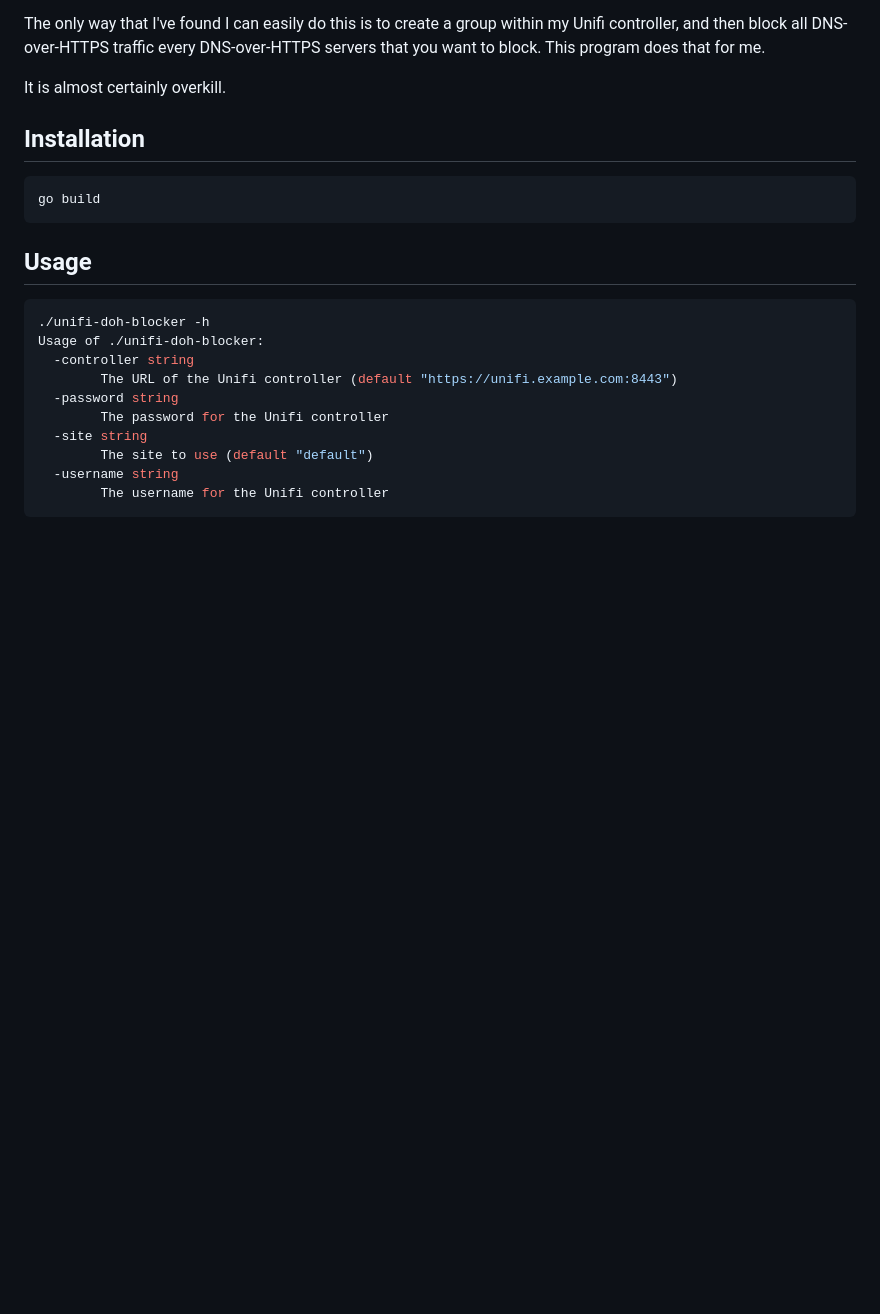
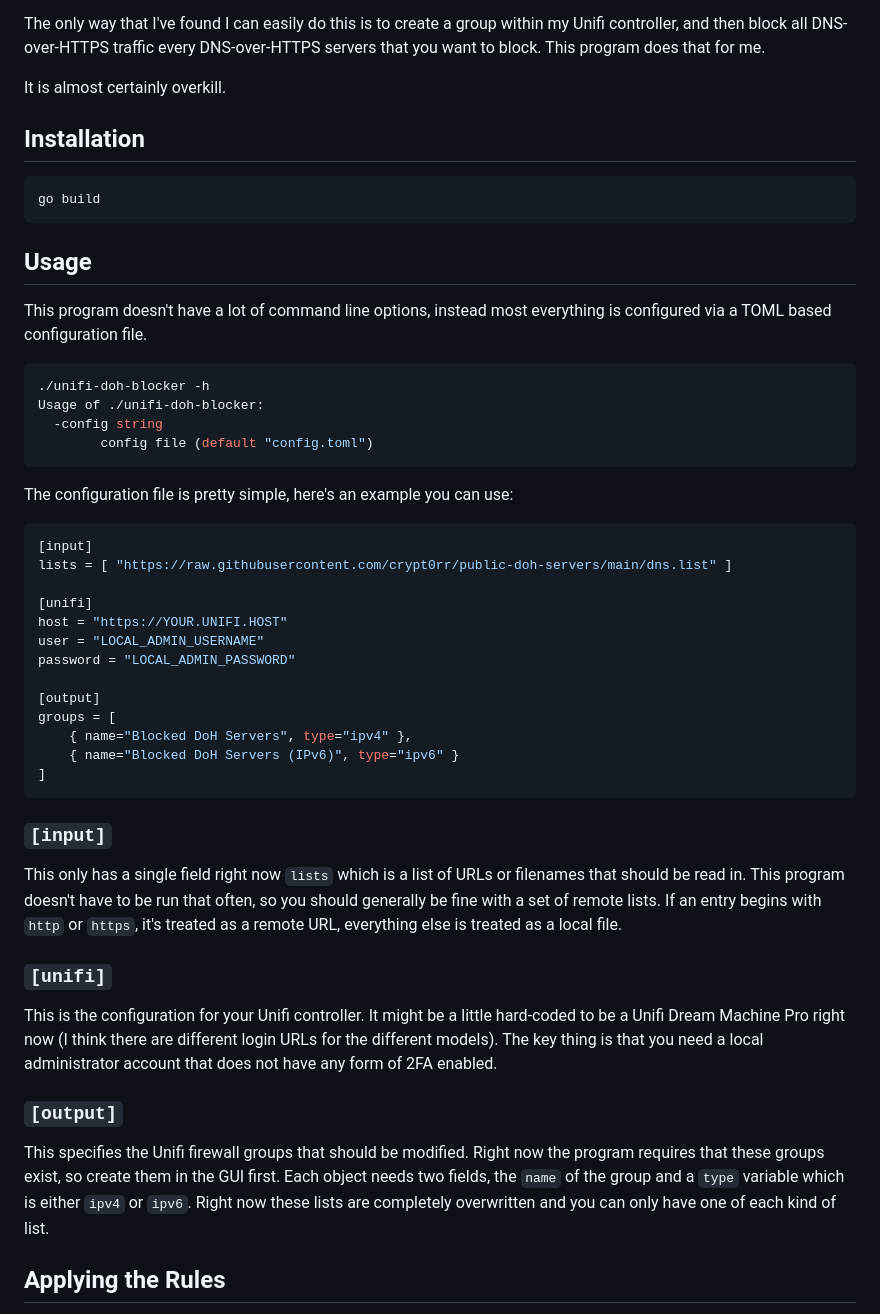
Before and after one commit to pridkett/unifi-doh-blocker, a Markdown page: README.md, the part around one of its changes. Rendered like a GitHub page; blank space fills up the shorter version.

Commit message:
docs: Updated docs to reflect the state of the project
This fixes the GitHub Copilot assisted help from before (which was
wrong) and provides documentation of how to define the YAML file and
also how to create the firewall rules necessary to actually block
outbound DNS-over-HTTPS from your network.

DCO-1.1 Signed-off-by: Patrick Wagstrom <160672+pridkett@users.noreply.github.com>

````diff
--- a/README.md
+++ b/README.md
@@ -24,14 +24,45 @@ go build
 Usage
 -----
 
+This program doesn't have a lot of command line options, instead most everything is configured via a TOML based configuration file.
+
 ```bash
 ./unifi-doh-blocker -h
 Usage of ./unifi-doh-blocker:
-  -controller string
-        The URL of the Unifi controller (default "https://unifi.example.com:8443")
-  -password string
-        The password for the Unifi controller
-  -site string
-        The site to use (default "default")
-  -username string
-        The username for the Unifi controller
+  -config string
+    	config file (default "config.toml")
+```
+
+The configuration file is pretty simple, here's an example you can use:
+
+```toml
+[input]
+lists = [ "https://raw.githubusercontent.com/crypt0rr/public-doh-servers/main/dns.list" ]
+
+[unifi]
+host = "https://YOUR.UNIFI.HOST"
+user = "LOCAL_ADMIN_USERNAME"
+password = "LOCAL_ADMIN_PASSWORD"
+
+[output]
+groups = [
+    { name="Blocked DoH Servers", type="ipv4" },
+    { name="Blocked DoH Servers (IPv6)", type="ipv6" }
+]
+```
+
+### `[input]`
+
+This only has a single field right now `lists` which is a list of URLs or filenames that should be read in. This program doesn't have to be run that often, so you should generally be fine with a set of remote lists. If an entry begins with `http` or `https`, it's treated as a remote URL, everything else is treated as a local file.
+
+### `[unifi]`
+
+This is the configuration for your Unifi controller. It might be a little hard-coded to be a Unifi Dream Machine Pro right now (I think there are different login URLs for the different models). The key thing is that you need a local administrator account that does not have any form of 2FA enabled.
+
+### `[output]`
+
+This specifies the Unifi firewall groups that should be modified. Right now the program requires that these groups exist, so create them in the GUI first. Each object needs two fields, the `name` of the group and a `type` variable which is either `ipv4` or `ipv6`. Right now these lists are completely overwritten and you can only have one of each kind of list.
+
+Applying the Rules
+------------------
+
````
Also changed, not shown: other parts of README.md (+12 -1 lines), docs/firewall_rule.png (added).
